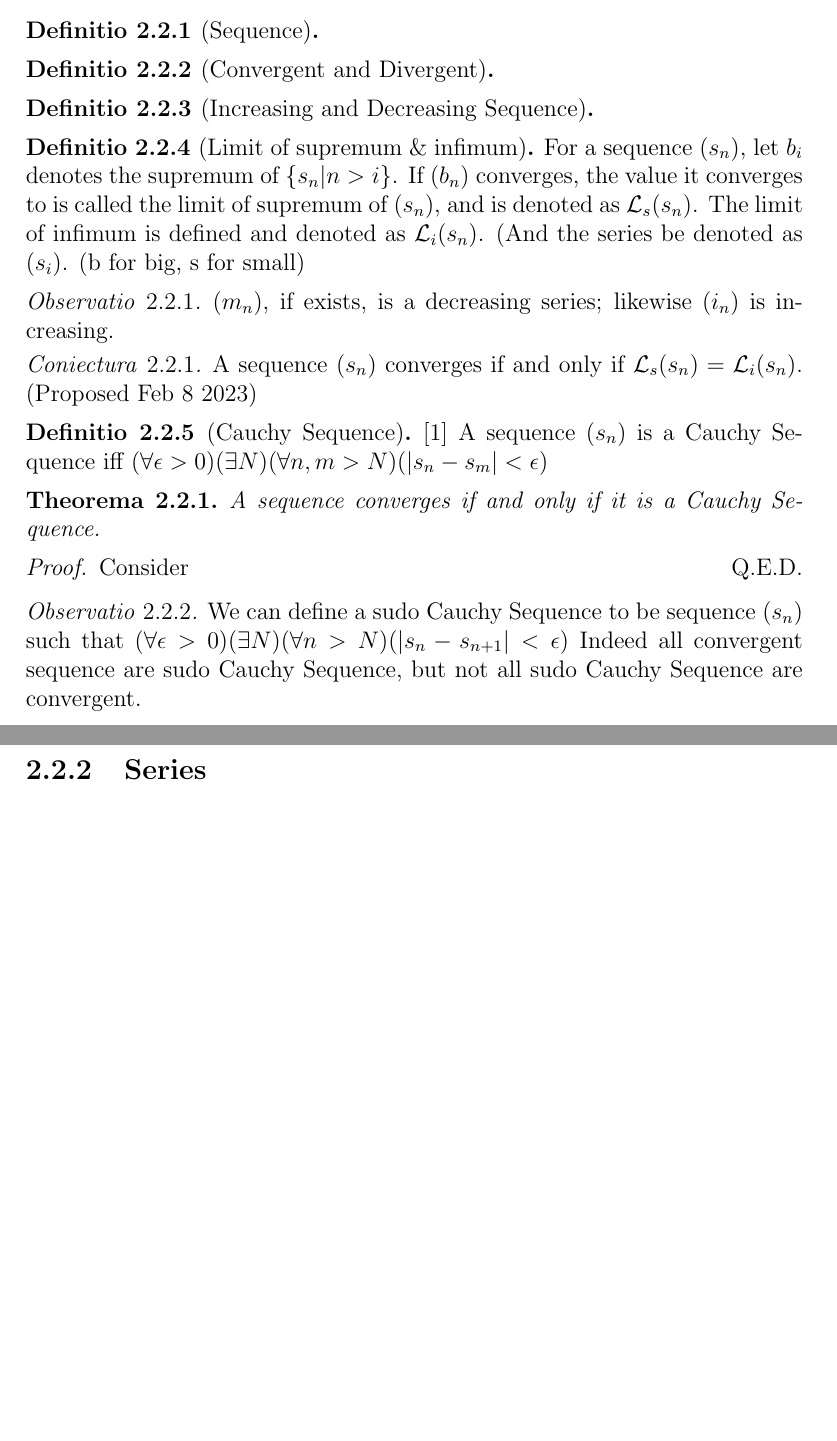
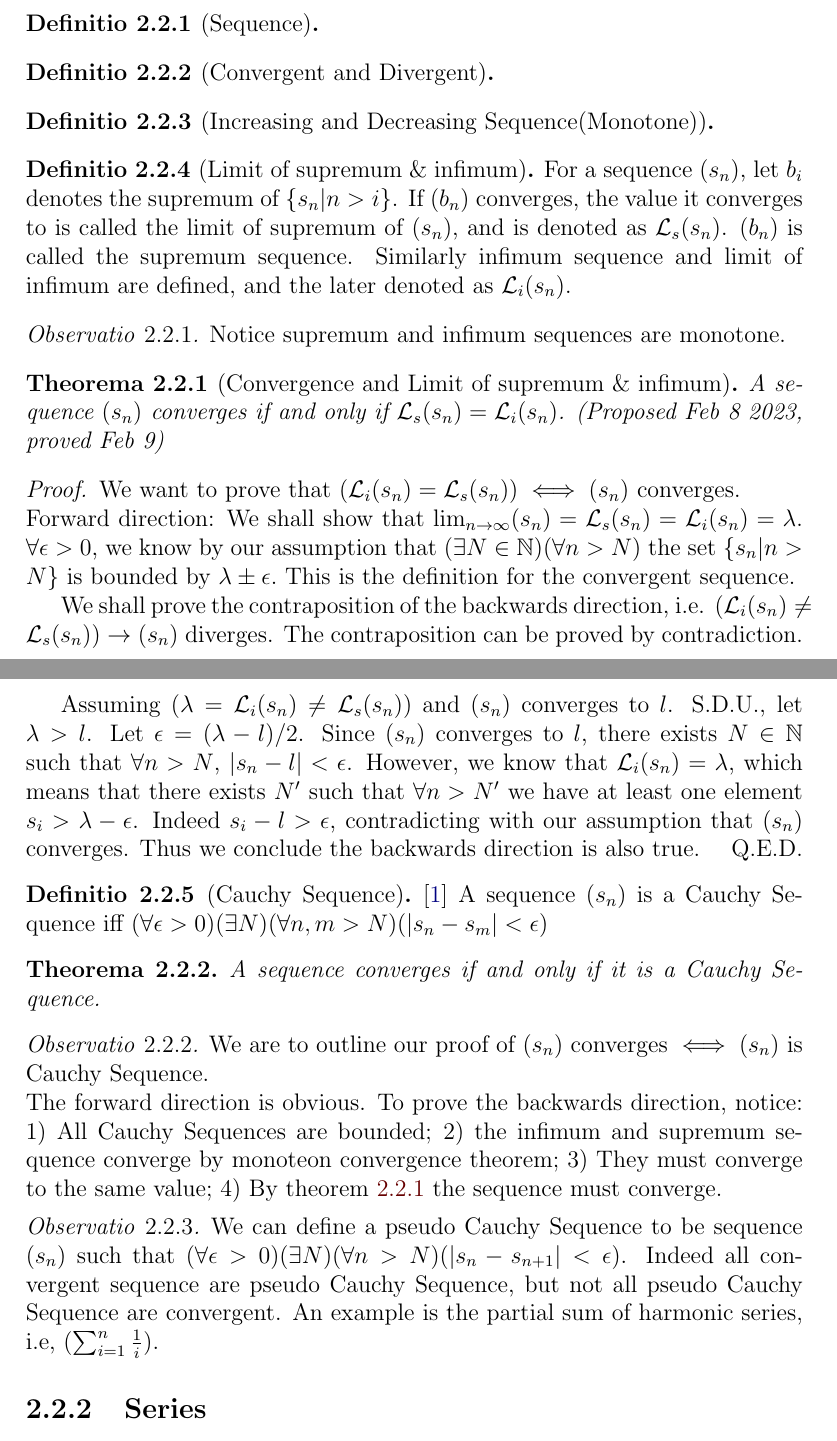
Before and after one commit to harryhanYuhao/math, a LaTeX thesis (2022-3/fpm/note/note.tex, which reads 2022-3/fpm/note/analysis/sequenceAndSeries.tex): two parts of pages 6 and 7 of 12 before the commit and two parts of pages 6 and 7 of 14 after it, joined at a grey line, cut so that both start at the same text, the shorter picture padded with empty space. Compiled offline with pdfLaTeX.

Commit message:
more on sequence

```diff
--- a/2022-3/fpm/note/analysis/sequenceAndSeries.tex
+++ b/2022-3/fpm/note/analysis/sequenceAndSeries.tex
@@ -9,33 +9,51 @@
 \begin{definition}[Convergent and Divergent]
 \end{definition}
 
-\begin{definition}[Increasing and Decreasing Sequence]
+\begin{definition}[Increasing and Decreasing Sequence(Monotone)]
 \end{definition}
 
 \begin{definition}[Limit of supremum \& infimum]\label{def:limiSupremum}
 	For a sequence $(s_n)$, let $b_i$ denotes the supremum of $\{s_n|n>i\}$.
 	If $(b_n)$ converges, the value it converges to is called the limit of supremum of $(s_n)$, and is denoted as $\mathcal{L}_s (s_n)$.
-	The limit of infimum is defined and denoted as $\mathcal{L}_i(s_n)$. (And the series be denoted as $(s_i)$.
-	(b for big, s for small)
+	$(b_n)$ is called the supremum sequence.
+	Similarly infimum sequence and limit of infimum are defined, and the later denoted as $\mathcal{L}_i(s_n)$.
 \end{definition}
+
 \begin{remark}
-	$(m_n)$, if exists, is a decreasing series; likewise $(i_n)$ is increasing.
+	Notice supremum and infimum sequences are monotone.
 \end{remark}
-\begin{hypothesis}
+\begin{theorem} [Convergence and Limit of supremum \& infimum]\label{analysis:th:Convergence_and_limit_of_sup_in}
 	A sequence $(s_n)$ converges if and only if $\mathcal{L}_s (s_n) = \mathcal{L}_i(s_n)$.
-	(Proposed Feb 8 2023)
-\end{hypothesis}
+	(Proposed Feb 8 2023, proved Feb 9)
+\end{theorem}
+
+\begin{proof}
+We want to prove that $(\mathcal{L}_i (s_n) = \mathcal{L}_s (s_n)) \iff (s_n)$ converges. \\
+Forward direction: We shall show that $\lim_{n\to \infty}(s_n)=\mathcal{L}_s(s_n) = \mathcal{L}_i (s_n) = \lambda$. $\forall \epsilon >0$, we know by our assumption that $(\exists N \in \mathbb{N})(\forall n>N)$ the set $\{s_n|n>N\}$ is bounded by $\lambda \pm \epsilon.$ This is the definition for the convergent sequence.
+
+We shall prove the contraposition of the backwards direction, i.e. $ (\mathcal{L}_i (s_n) \neq \mathcal{L}_s (s_n)) \rightarrow (s_n)$ diverges.
+The contraposition can be proved by contradiction.
+
+Assuming $ (\lambda = \mathcal{L}_i (s_n) \neq \mathcal{L}_s (s_n))$ and $ (s_n)$ converges to $l$. S.D.U., let $\lambda > l$.
+Let $\epsilon = (\lambda - l)/2$.
+Since $(s_n)$ converges to $l$, there exists $N \in \mathbb{N}$ such that $\forall n>N$, $|s_n - l| < \epsilon$.
+However, we know that $\mathcal{L}_i (s_n) = \lambda$, which means that there exists $N'$ such that $\forall n>N'$ we have at least one element $s_i > \lambda - \epsilon$. Indeed $s_i - l>\epsilon$, contradicting with our assumption that $(s_n)$ converges. Thus we conclude the backwards direction is also true.
+\end{proof}
+
 \begin{definition}[Cauchy Sequence]\cite{Ross}
 	A sequence $(s_n)$ is a Cauchy Sequence iff $(\forall \epsilon > 0)(\exists N)(\forall n,m>N)(|s_n-s_m|<\epsilon)$
 \end{definition}
 \begin{theorem}
 A sequence converges if and only if it is a Cauchy Sequence.
 \end{theorem}
-\begin{proof}
-Consider
-\end{proof}
 \begin{remark}
-	We can define a sudo Cauchy Sequence to be sequence $(s_n)$ such that $(\forall \epsilon > 0)(\exists N)(\forall n>N)(|s_n-s_{n+1}|<\epsilon)$ Indeed all convergent sequence are sudo Cauchy Sequence, but not all sudo Cauchy Sequence are convergent.
+We are to outline our proof of $(s_n)$ converges $\iff (s_n)$ is Cauchy Sequence. \\
+The forward direction is obvious. To prove the backwards direction, notice: 1) All Cauchy Sequences are bounded; 2) the infimum and supremum sequence converge by monoteon convergence theorem; 3) They must converge to the same value;
+4) By theorem \ref{analysis:th:Convergence_and_limit_of_sup_in} the sequence must converge.
+\end{remark}
+\begin{remark}
+	We can define a pseudo Cauchy Sequence to be sequence $(s_n)$ such that $(\forall \epsilon > 0)(\exists N)(\forall n>N)(|s_n-s_{n+1}|<\epsilon)$.
+	Indeed all convergent sequence are pseudo Cauchy Sequence, but not all pseudo Cauchy Sequence are convergent. An example is the partial sum of harmonic series, i.e, $(\sum^{n}_{i=1}\frac{1}{i})$.
 \end{remark}
 
 \subsection{Series}
--- a/2022-3/fpm/note/note.tex
+++ b/2022-3/fpm/note/note.tex
@@ -1,9 +1,9 @@
 \documentclass[12pt, a4paper]{report}
-\usepackage{blindtext, titlesec, amsthm, thmtools, amsmath, amsfonts, scalerel, amssymb, graphicx, titlesec, xcolor, multicol}
+\usepackage{blindtext, titlesec, amsthm, thmtools, amsmath, amsfonts, scalerel, amssymb, graphicx, titlesec, xcolor, multicol, hyperref}
 \usepackage[utf8]{inputenc}
 \usepackage{biblatex}
 \addbibresource{./reference/reference.bib}
-%\hypersetup{frenchlinks=true}
+\hypersetup{colorlinks, linkcolor={red!40!black}, citecolor={blue!50!black}, urlcolor={blue!80!black}}
 \newtheorem{theorem}{Theorema}[section]
 \newtheorem{lemma}[theorem]{Lemma}
 \newtheorem{corollary}{Corollarium}[section]
```
Also changed, not shown: 2022-3/fpm/note/appendix/appendix.tex (+9 -0 lines), 2022-3/fpm/note/note.pdf, 2022-3/fpm/note/note.tex (2 more changed lines).
